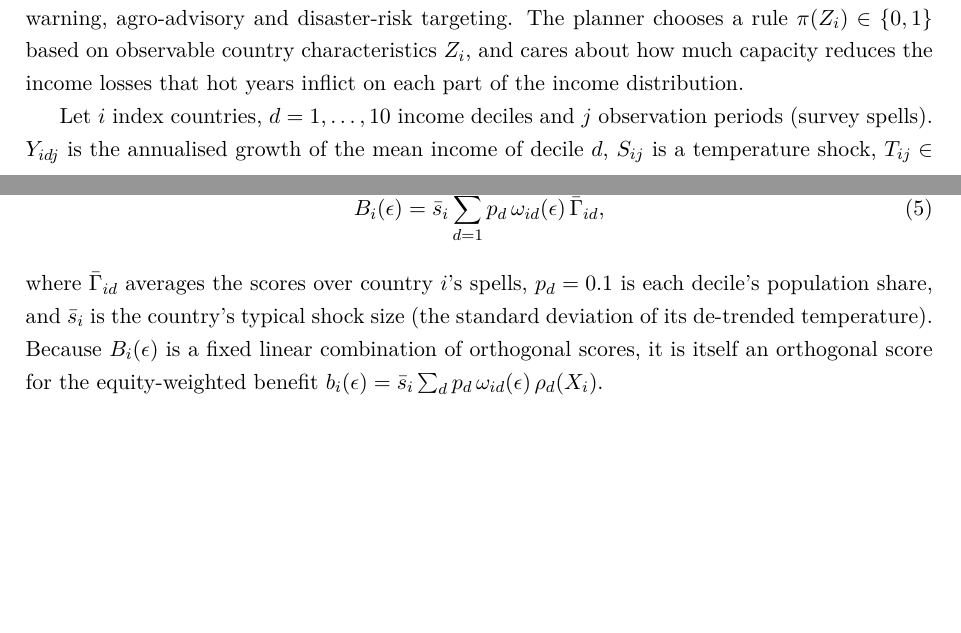
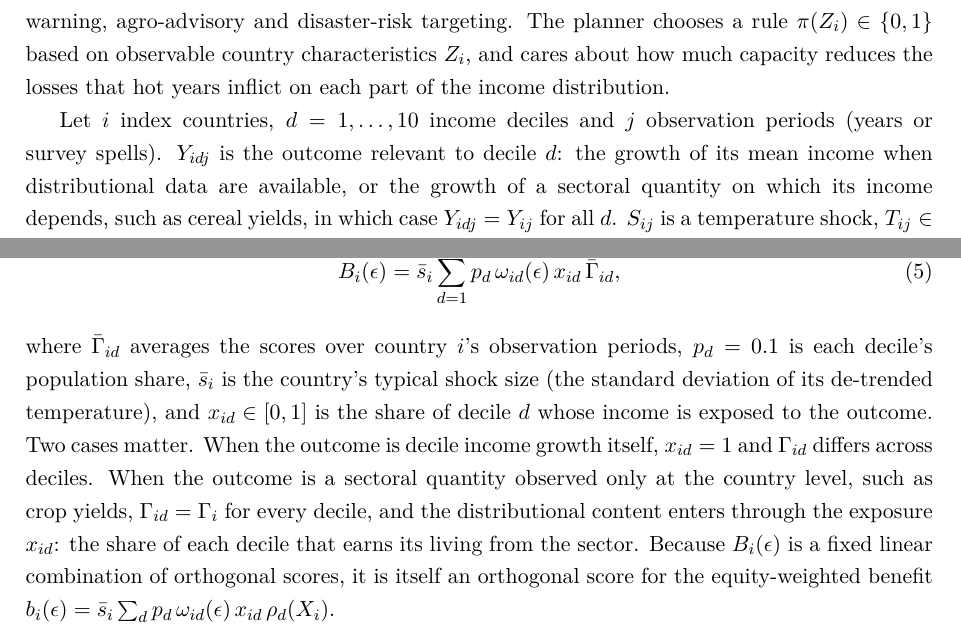
Before and after one commit to vinhqdang/Artificial-Intelligence-Climate-Change-and-Inclusive-Socio-Economic-Development, a LaTeX document (paper/main.tex, which reads paper/sections/method.tex): two parts of pages 4 and 6 of 14 before the commit and two parts of pages 5 and 6 of 15 after it, joined at a grey line, cut so that both start at the same text, the shorter picture padded with empty space. Compiled offline with pdfLaTeX; a LaTeX package or settings file that is missing is left out.

Commit message:
Generalise benefit aggregation to sectoral outcomes with decile exposure; add agricultural damage literature

```diff
--- a/paper/sections/method.tex
+++ b/paper/sections/method.tex
@@ -15,10 +15,13 @@ capacity in a limited share $k$ of countries. Capacity means the research groups
 infrastructure and skilled staff needed to develop and run AI-based adaptation services such as
 early warning, agro-advisory and disaster-risk targeting. The planner chooses a rule
 $\pi(Z_i)\in\{0,1\}$ based on observable country characteristics $Z_i$, and cares about how much
-capacity reduces the income losses that hot years inflict on each part of the income distribution.
+capacity reduces the losses that hot years inflict on each part of the income distribution.
 
-Let $i$ index countries, $d=1,\dots,10$ income deciles and $j$ observation periods (survey spells).
-$Y_{idj}$ is the annualised growth of the mean income of decile $d$, $S_{ij}$ is a temperature shock,
+Let $i$ index countries, $d=1,\dots,10$ income deciles and $j$ observation periods (years or
+survey spells). $Y_{idj}$ is the outcome relevant to decile $d$: the growth of its mean income when
+distributional data are available, or the growth of a sectoral quantity on which its income
+depends, such as cereal yields, in which case $Y_{idj}=Y_{ij}$ for all $d$. $S_{ij}$ is a
+temperature shock,
 $T_{ij}\in\{0,1\}$ indicates climate-AI capability, and $X_{ij}$ is a vector of country
 characteristics. Suppressing indices, the outcome equation for decile $d$ is
 \begin{equation}\label{eq:model}
@@ -100,13 +103,18 @@ mean, and $\epsilon\geq0$ the planner's aversion to inequality. The weights are
 population-weighted mean of one, so $\epsilon=0$ reproduces the utilitarian criterion. The
 equity-weighted benefit of building capacity in country $i$ is
 \begin{equation}\label{eq:benefit}
-B_i(\epsilon) = \bar s_i \sum_{d=1}^{10} p_d\,\omega_{id}(\epsilon)\,\bar\Gamma_{id},
+B_i(\epsilon) = \bar s_i \sum_{d=1}^{10} p_d\,\omega_{id}(\epsilon)\,x_{id}\,\bar\Gamma_{id},
 \end{equation}
-where $\bar\Gamma_{id}$ averages the scores over country $i$'s spells, $p_d=0.1$ is each decile's
-population share, and $\bar s_i$ is the country's typical shock size (the standard deviation of its
-de-trended temperature). Because $B_i(\epsilon)$ is a fixed linear combination of orthogonal scores,
-it is itself an orthogonal score for the equity-weighted benefit
-$b_i(\epsilon)=\bar s_i\sum_d p_d\,\omega_{id}(\epsilon)\,\rho_d(X_i)$.
+where $\bar\Gamma_{id}$ averages the scores over country $i$'s observation periods, $p_d=0.1$ is
+each decile's population share, $\bar s_i$ is the country's typical shock size (the standard
+deviation of its de-trended temperature), and $x_{id}\in[0,1]$ is the share of decile $d$ whose
+income is exposed to the outcome. Two cases matter. When the outcome is decile income growth
+itself, $x_{id}=1$ and $\Gamma_{id}$ differs across deciles. When the outcome is a sectoral quantity
+observed only at the country level, such as crop yields, $\Gamma_{id}=\Gamma_i$ for every decile, and
+the distributional content enters through the exposure $x_{id}$: the share of each decile that earns
+its living from the sector. Because $B_i(\epsilon)$ is a fixed linear combination of orthogonal
+scores, it is itself an orthogonal score for the equity-weighted benefit
+$b_i(\epsilon)=\bar s_i\sum_d p_d\,\omega_{id}(\epsilon)\,x_{id}\,\rho_d(X_i)$.
 
 \paragraph{Step 5: policy learning.} The planner's rule is chosen from $\Pi$, the class of depth-2
 decision trees on a short list of interpretable characteristics $Z$, by solving
```
Also changed, not shown: paper/references.bib (+40 -0 lines), paper/sections/literature.tex (+8 -1 lines).
